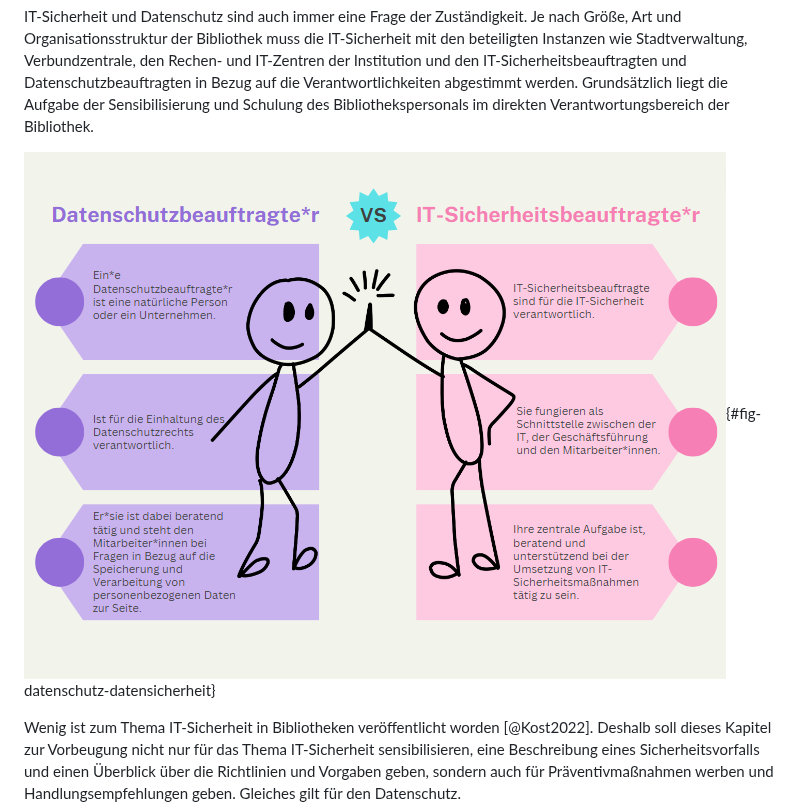
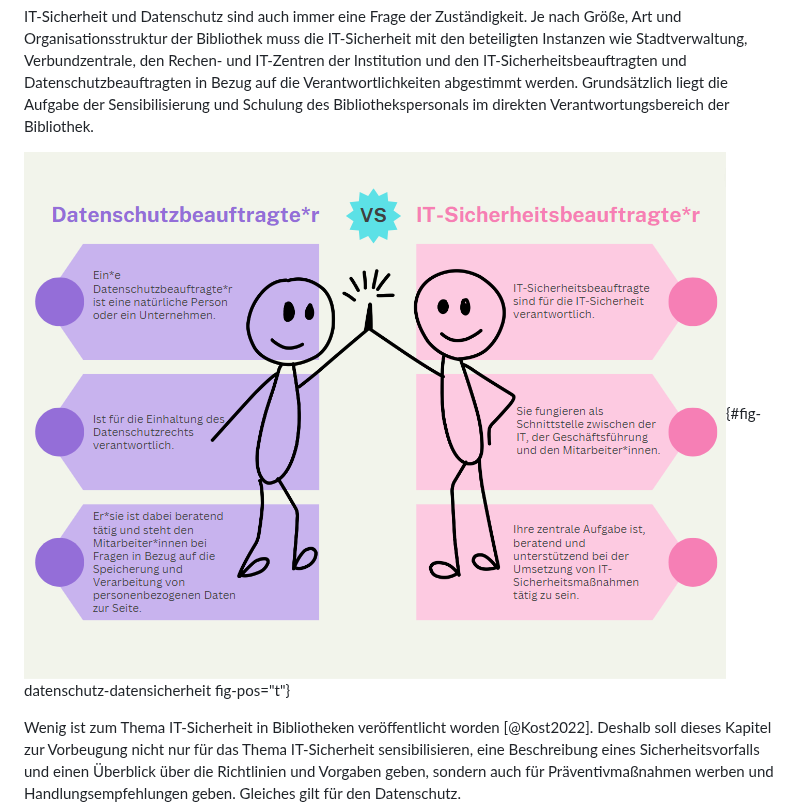
Before and after one commit to pro4bib/handbuch-it-in-bibliotheken, a Markdown page: sicherheit.md, the part around the change. Rendered like a GitHub page.

```diff
--- a/sicherheit.md
+++ b/sicherheit.md
@@ -64,7 +64,7 @@ Datenschutzbeauftragten in Bezug auf die Verantwortlichkeiten abgestimmt
 werden. Grundsätzlich liegt die Aufgabe der Sensibilisierung und Schulung des
 Bibliothekspersonals im direkten Verantwortungsbereich der Bibliothek.
 
-![Abgrenzung Datenschutzbeauftragte\*r IT-Sicherheitsbeauftrage\*r](media/datenschutz-vs-sicherheits-beauftragte.png){#fig-datenschutz-datensicherheit}
+![Abgrenzung Datenschutzbeauftragte\*r IT-Sicherheitsbeauftrage\*r](media/datenschutz-vs-sicherheits-beauftragte.png){#fig-datenschutz-datensicherheit fig-pos="t"}
 
 Wenig ist zum Thema IT-Sicherheit in Bibliotheken veröffentlicht worden
 [@Kost2022]. Deshalb soll dieses Kapitel zur Vorbeugung nicht nur für das Thema
```
Also changed, not shown: kommunikation.md (+4 -6 lines).
